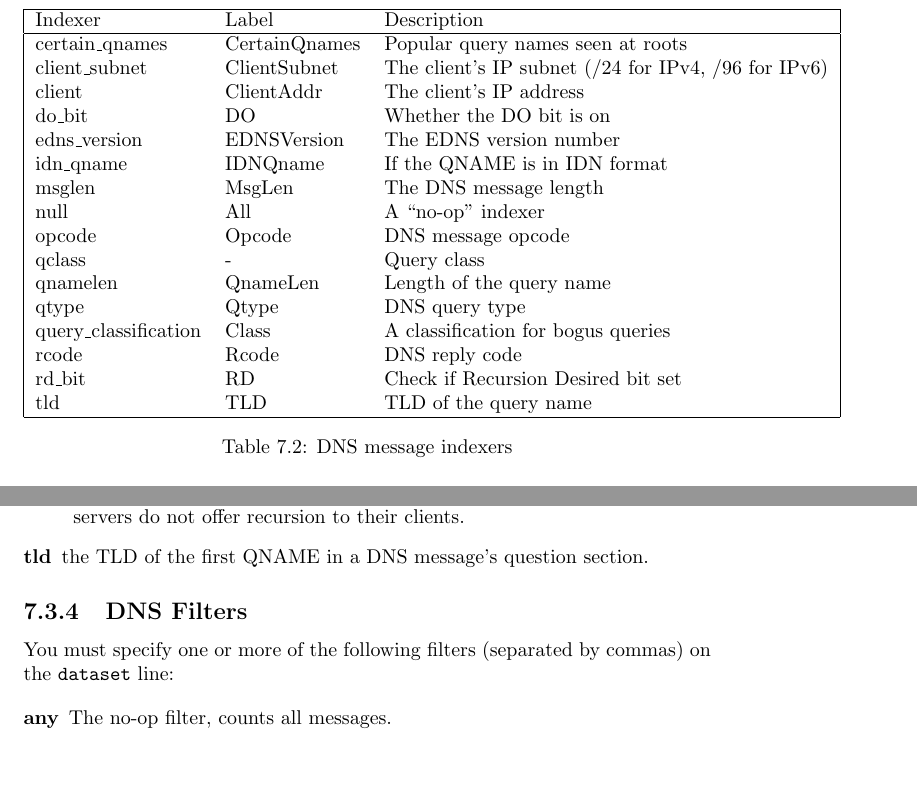
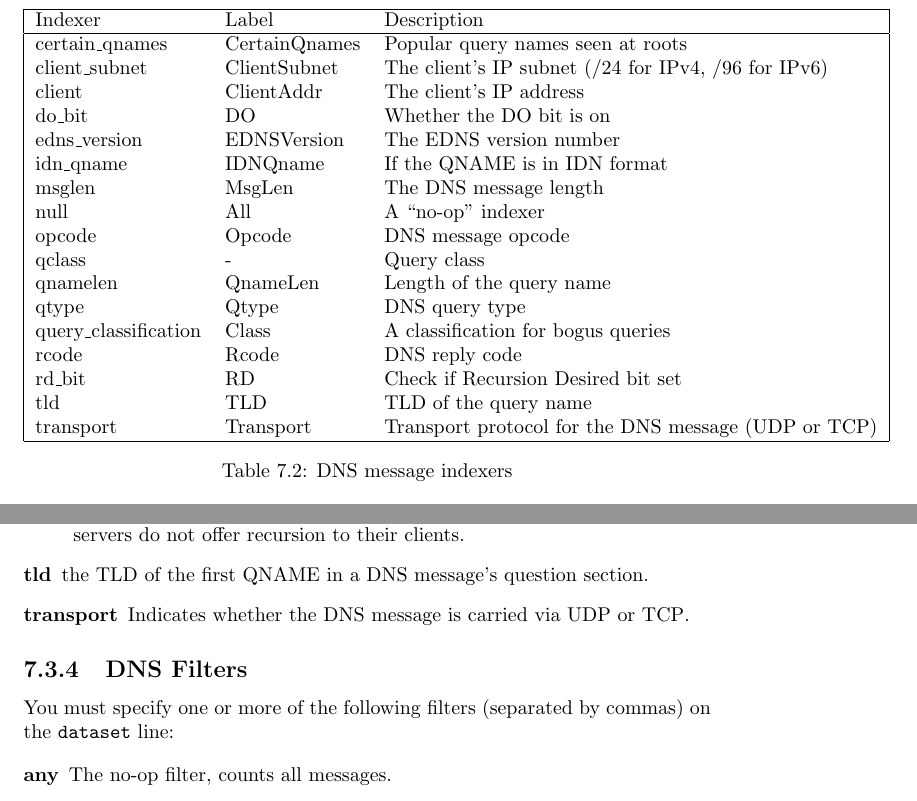
Before and after one commit to DNS-OARC/dsc, a LaTeX document (dsc/trunk/doc/dsc-manual.tex): two parts of pages 30 and 31 of 38, joined at a grey line, cut so that both start at the same text, the shorter picture padded with empty space. Compiled offline with pdfLaTeX.

Commit message:
Remove "bug" that TCP is not supported
Add some notes about the new 'transport' indexer

```diff
--- a/dsc/trunk/doc/dsc-manual.tex
+++ b/dsc/trunk/doc/dsc-manual.tex
@@ -1266,6 +1267,7 @@ query\_classification & Class & A classification for bogus queries \\
 rcode & Rcode & DNS reply code \\
 rd\_bit & RD & Check if Recursion Desired bit set \\
 tld & TLD & TLD of the query name \\
+transport & Transport & Transport protocol for the DNS message (UDP or TCP) \\
 \hline
 \end{tabular}
 \caption{\label{tbl-dns-indexers}DNS message indexers}
@@ -1354,6 +1356,8 @@ for DNS messages, and here are their descriptions:
 	clients.
 \item[tld]
 	the TLD of the first QNAME in a DNS message's question section.
+\item[transport]
+	Indicates whether the DNS message is carried via UDP or TCP\@.
 \end{description}
 
 \subsection{DNS Filters}
```
Also changed, not shown: dsc/trunk/doc/dsc-manual.tex (4 more changed lines).
